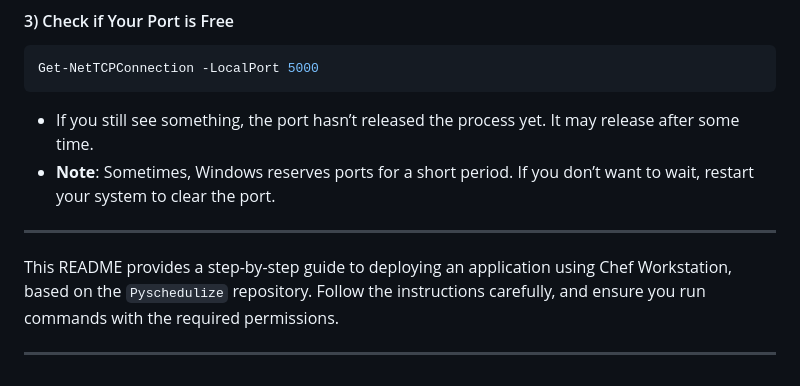
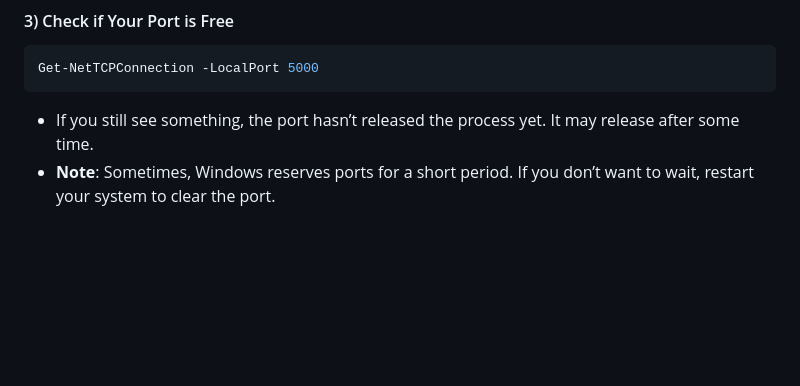
Before and after one commit to Druva21/Pyschedulize, a Markdown page: README.md, the part around the change. GitHub-like rendering; blank space fills up the shorter version.

````diff
--- a/README.md
+++ b/README.md
@@ -121,9 +121,3 @@ Get-NetTCPConnection -LocalPort 5000
 ```
 - If you still see something, the port hasn’t released the process yet. It may release after some time.
 - **Note**: Sometimes, Windows reserves ports for a short period. If you don’t want to wait, restart your system to clear the port.
-
----
-
-This README provides a step-by-step guide to deploying an application using Chef Workstation, based on the `Pyschedulize` repository. Follow the instructions carefully, and ensure you run commands with the required permissions.
-
----
````
